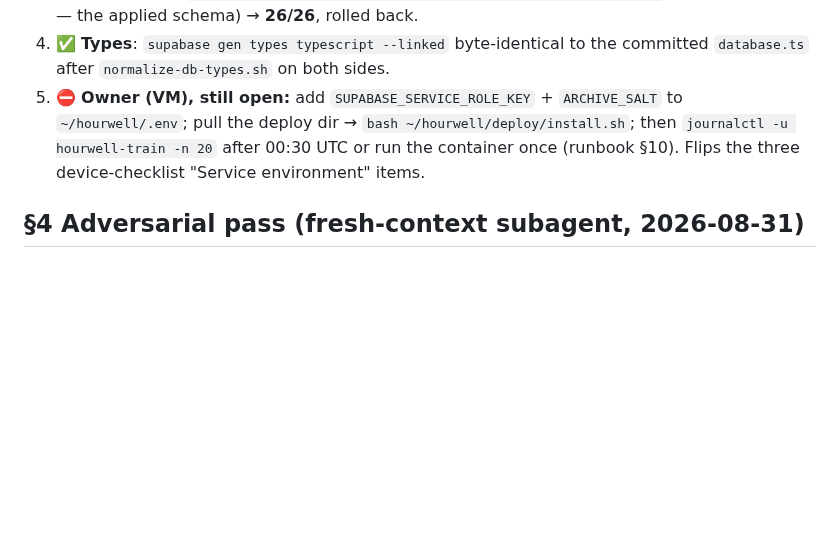
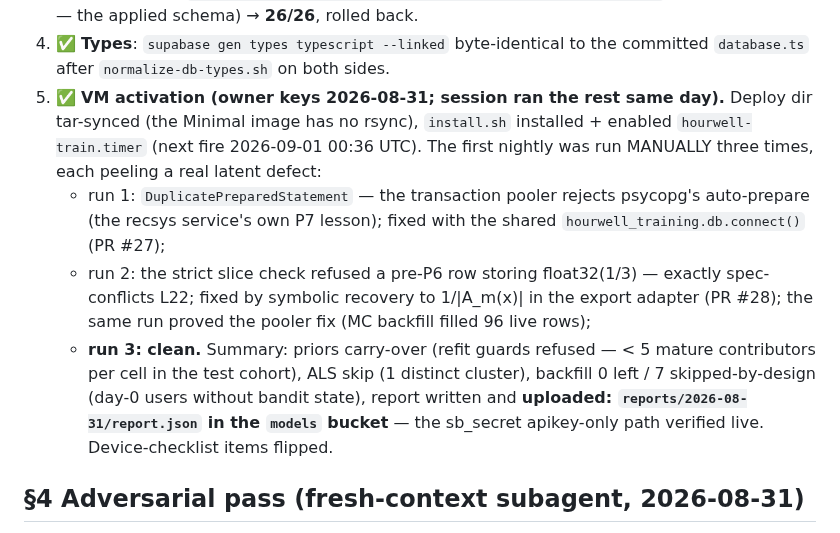
Before and after one commit to IKala4I/magister_work, a Markdown page: docs/verification/p11-manual-verification.md, the part around the change. Drawn GitHub-style; blank space fills up the shorter version.

```diff
--- a/docs/verification/p11-manual-verification.md
+++ b/docs/verification/p11-manual-verification.md
@@ -72,10 +72,21 @@ adversarial-fix round): recorded in the PR checks at merge.
    (no migration arg — the applied schema) → **26/26**, rolled back.
 4. ✅ **Types**: `supabase gen types typescript --linked` byte-identical to the committed
    `database.ts` after `normalize-db-types.sh` on both sides.
-5. ⛔ **Owner (VM), still open:** add `SUPABASE_SERVICE_ROLE_KEY` + `ARCHIVE_SALT` to
-   `~/hourwell/.env`; pull the deploy dir → `bash ~/hourwell/deploy/install.sh`; then
-   `journalctl -u hourwell-train -n 20` after 00:30 UTC or run the container once
-   (runbook §10). Flips the three device-checklist "Service environment" items.
+5. ✅ **VM activation (owner keys 2026-08-31; session ran the rest same day).** Deploy dir
+   tar-synced (the Minimal image has no rsync), `install.sh` installed + enabled
+   `hourwell-train.timer` (next fire 2026-09-01 00:36 UTC). The first nightly was run
+   MANUALLY three times, each peeling a real latent defect:
+   - run 1: `DuplicatePreparedStatement` — the transaction pooler rejects psycopg's
+     auto-prepare (the recsys service's own P7 lesson); fixed with the shared
+     `hourwell_training.db.connect()` (PR #27);
+   - run 2: the strict slice check refused a pre-P6 row storing float32(1/3) — exactly
+     spec-conflicts L22; fixed by symbolic recovery to 1/|A_m(x)| in the export adapter
+     (PR #28); the same run proved the pooler fix (MC backfill filled 96 live rows);
+   - **run 3: clean.** Summary: priors carry-over (refit guards refused — < 5 mature
+     contributors per cell in the test cohort), ALS skip (1 distinct cluster), backfill
+     0 left / 7 skipped-by-design (day-0 users without bandit state), report written and
+     **uploaded: `reports/2026-08-31/report.json` in the `models` bucket** — the
+     sb_secret apikey-only path verified live. Device-checklist items flipped.
 
 ## §4 Adversarial pass (fresh-context subagent, 2026-08-31)
 
```
Also changed, not shown: docs/HANDOFF.md (+39 -30 lines), docs/runbooks/oracle-vm.md (+6 -1 lines).
